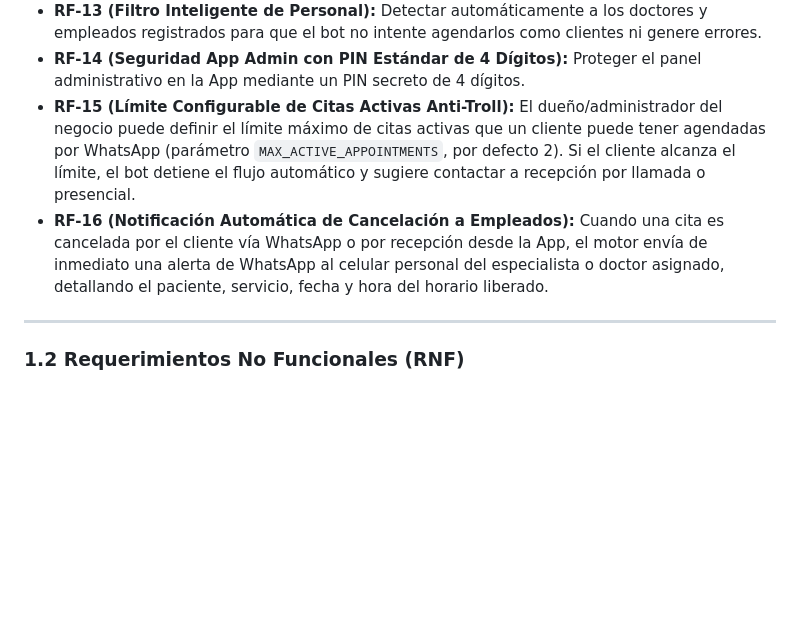
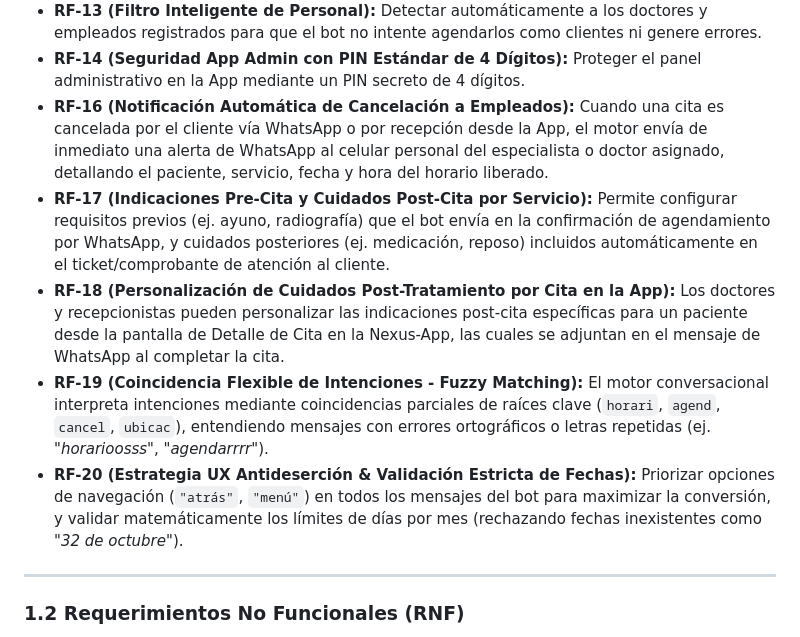
Before and after one commit to padillae12/nexus-engine, a Markdown page: nexus_flow_documentacion.md, the part around the change. Rendered like a GitHub page; blank space fills up the shorter version.

Commit message:
docs: update documentation with RF-17 to RF-20 including Pre/Post-Cita, Fuzzy Matching and KeyboardAvoidance

```diff
--- a/nexus_flow_documentacion.md
+++ b/nexus_flow_documentacion.md
@@ -65,8 +65,11 @@ A diferencia de los bots comunes basados en IA generativa o en formularios web e
 - **RF-12 (Gestión de Perfil / Cambio de Nombre):** Permitir al cliente actualizar su nombre registrado mediante la Opción 5 o el comando *"cambiar nombre"*.
 - **RF-13 (Filtro Inteligente de Personal):** Detectar automáticamente a los doctores y empleados registrados para que el bot no intente agendarlos como clientes ni genere errores.
 - **RF-14 (Seguridad App Admin con PIN Estándar de 4 Dígitos):** Proteger el panel administrativo en la App mediante un PIN secreto de 4 dígitos.
-- **RF-15 (Límite Configurable de Citas Activas Anti-Troll):** El dueño/administrador del negocio puede definir el límite máximo de citas activas que un cliente puede tener agendadas por WhatsApp (parámetro `MAX_ACTIVE_APPOINTMENTS`, por defecto 2). Si el cliente alcanza el límite, el bot detiene el flujo automático y sugiere contactar a recepción por llamada o presencial.
 - **RF-16 (Notificación Automática de Cancelación a Empleados):** Cuando una cita es cancelada por el cliente vía WhatsApp o por recepción desde la App, el motor envía de inmediato una alerta de WhatsApp al celular personal del especialista o doctor asignado, detallando el paciente, servicio, fecha y hora del horario liberado.
+- **RF-17 (Indicaciones Pre-Cita y Cuidados Post-Cita por Servicio):** Permite configurar requisitos previos (ej. ayuno, radiografía) que el bot envía en la confirmación de agendamiento por WhatsApp, y cuidados posteriores (ej. medicación, reposo) incluidos automáticamente en el ticket/comprobante de atención al cliente.
+- **RF-18 (Personalización de Cuidados Post-Tratamiento por Cita en la App):** Los doctores y recepcionistas pueden personalizar las indicaciones post-cita específicas para un paciente desde la pantalla de Detalle de Cita en la Nexus-App, las cuales se adjuntan en el mensaje de WhatsApp al completar la cita.
+- **RF-19 (Coincidencia Flexible de Intenciones - Fuzzy Matching):** El motor conversacional interpreta intenciones mediante coincidencias parciales de raíces clave (`horari`, `agend`, `cancel`, `ubicac`), entendiendo mensajes con errores ortográficos o letras repetidas (ej. *"horarioosss"*, *"agendarrrr"*).
+- **RF-20 (Estrategia UX Antideserción & Validación Estricta de Fechas):** Priorizar opciones de navegación (`"atrás"`, `"menú"`) en todos los mensajes del bot para maximizar la conversión, y validar matemáticamente los límites de días por mes (rechazando fechas inexistentes como *"32 de octubre"*).
 
 ---
 
```
